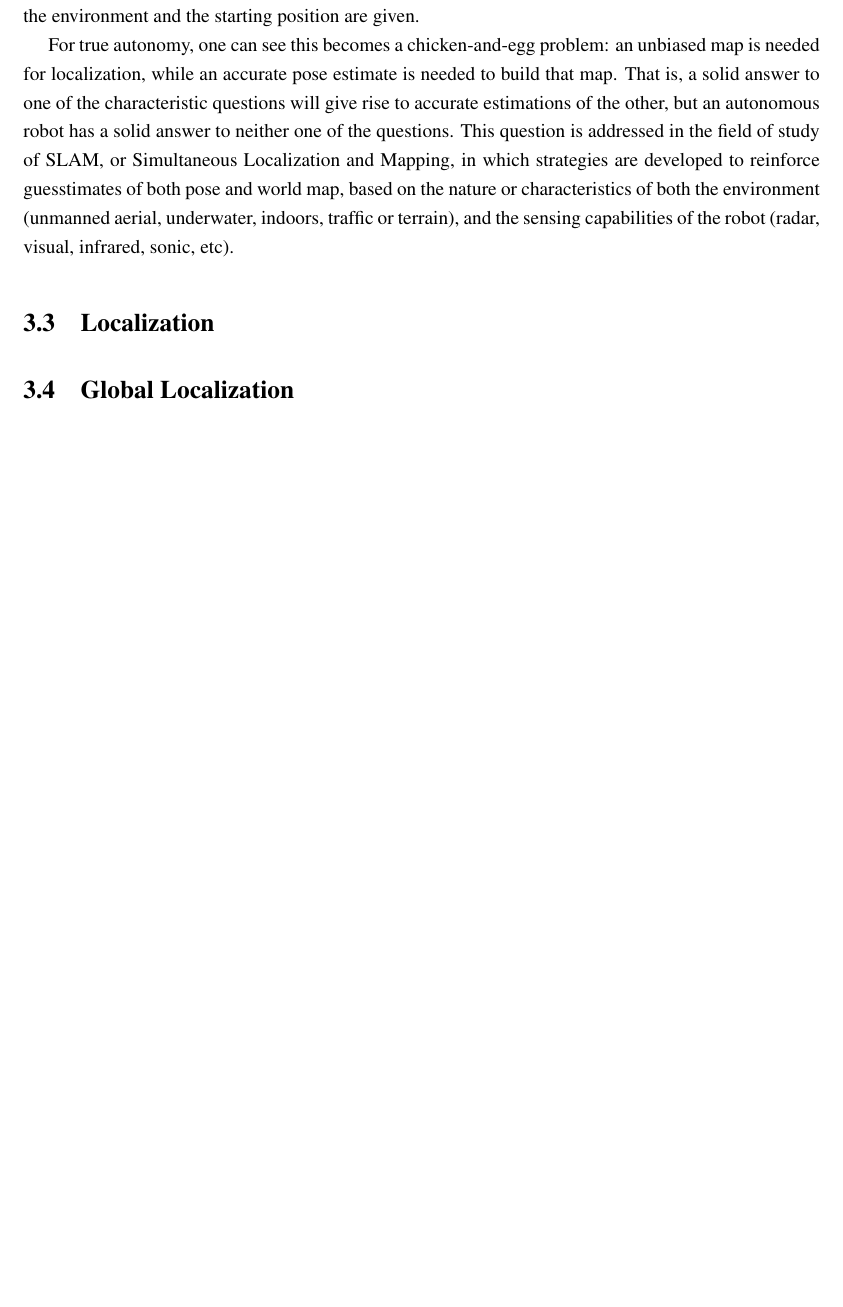
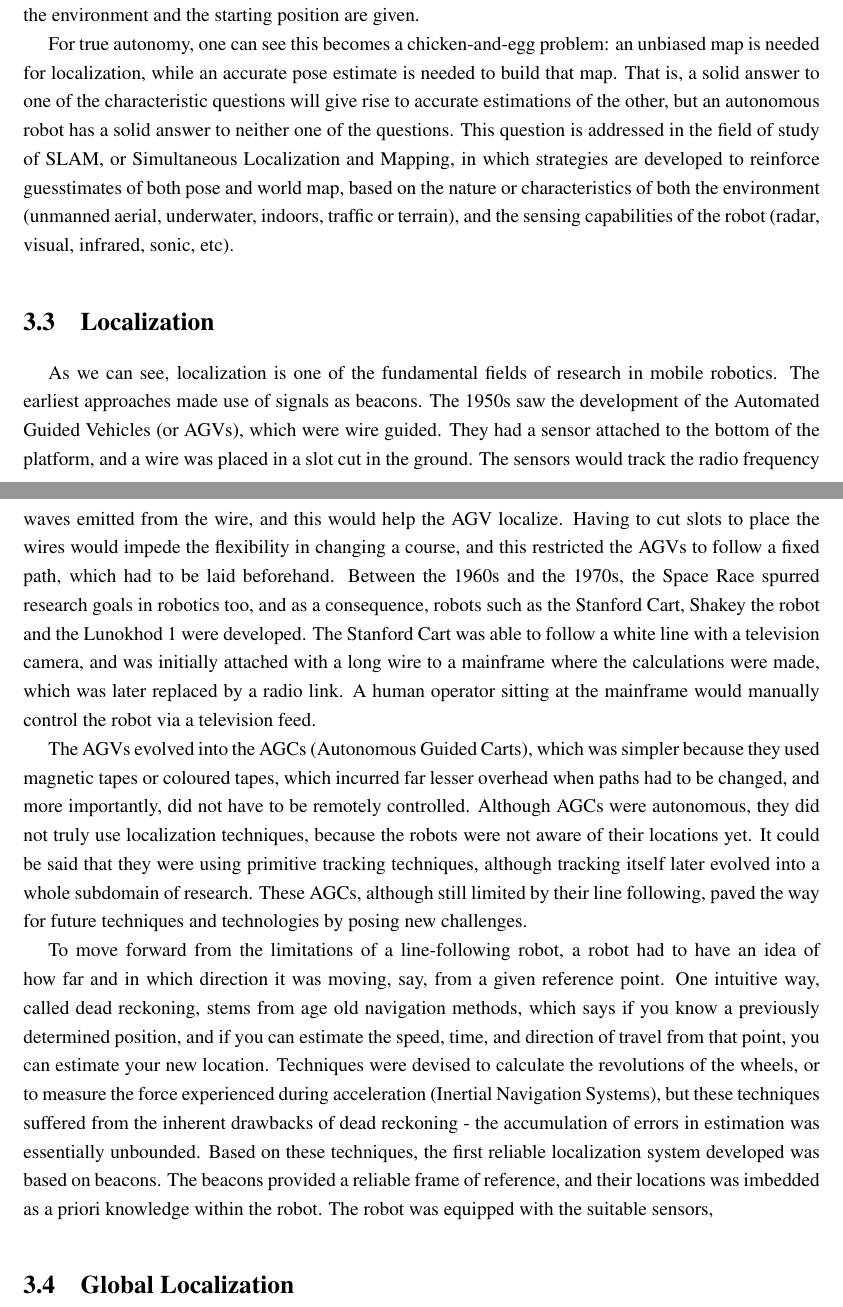
Before and after one commit to SirR4T/thesis, a LaTeX thesis (sampleThesis.tex, which reads chapter3.tex): part of page 17 of 21 before the commit and two parts of pages 17 and 18 of 22 after it, the two joined at a grey line, cut so that both start at the same text, the shorter picture padded with empty space. Compiled offline with pdfLaTeX.

Commit message:
localization in chapter 3

```diff
--- a/chapter3.tex
+++ b/chapter3.tex
@@ -54,6 +54,38 @@ the robot (radar, visual, infrared, sonic, etc).
 
 \section{Localization}
 \label{sec:robo-local}
+As we can see, localization is one of the fundamental fields of research in mobile robotics. The earliest approaches made use of signals as
+beacons. The 1950s saw the development of the Automated Guided Vehicles (or AGVs), which were wire guided. They had a sensor attached to the
+bottom of the platform, and a wire was placed in a slot cut in the ground. The sensors would track the radio frequency waves emitted from the
+wire, and this would help the AGV localize. Having to cut slots to place the wires would impede the flexibility in changing a course, and
+this restricted the AGVs to follow a fixed path, which had to be laid beforehand. Between the 1960s and the 1970s, the Space Race spurred
+research goals in robotics too, and as a consequence, robots such as the Stanford Cart, Shakey the robot and the Lunokhod 1 were developed.
+The Stanford Cart was able to follow a white line with a television camera, and was initially attached with a long wire to a mainframe
+where the calculations were made, which was later replaced by a radio link. A human operator sitting at the mainframe would manually
+control the robot via a television feed.
+
+
+The AGVs evolved into the AGCs (Autonomous Guided Carts), which was simpler because they used magnetic tapes or coloured tapes, which incurred
+far lesser overhead when paths had to be changed, and more importantly, did not have to be remotely controlled. Although AGCs were autonomous,
+they did not truly use localization techniques, because the robots were not aware of their locations yet. It could be said that they were using
+primitive tracking techniques, although tracking itself later evolved into a whole subdomain of research. These AGCs, although still
+limited by their line following, paved the way for future techniques and technologies by posing new challenges.
+
+To move forward from the limitations of a line-following robot, a robot had to have an idea of how far and in which direction it was moving,
+say, from a given reference point. One intuitive way, called dead reckoning, stems from age old navigation methods, which says if you know
+a previously determined position, and if you can estimate the speed, time, and direction of travel from that point, you can estimate your new
+location. Techniques were devised to calculate the revolutions of the wheels, or to measure the force experienced during acceleration
+(Inertial Navigation Systems), but these techniques suffered from the inherent drawbacks of dead reckoning - the accumulation of errors in
+estimation was essentially unbounded. Based on these techniques, the first reliable localization system developed was based on beacons.
+The beacons provided a reliable frame of reference, and their locations was imbedded as a priori knowledge within the robot. The robot was
+equipped with the suitable sensors,
+
+
+%The Lunokhod 1 had four television cameras, two antennas, an X-ray
+%spectrometer and telescope, cosmic ray detectors and a laser device. It was able to relay back more than 20,000 TV images, around two hundred
+%high resolution panoramas, and twenty five soil analyses, and travelled a total distance of 10,540 metres. While the Stanford Cart and the
+%Lunokhod 1 were controlled via remote relay, Shakey was the first robot that could reason about its own actions.
+
 
 \section{Global Localization}
 \label{sec:robo-global}
```
Also changed, not shown: chapter4.tex (+5 -1 lines).
